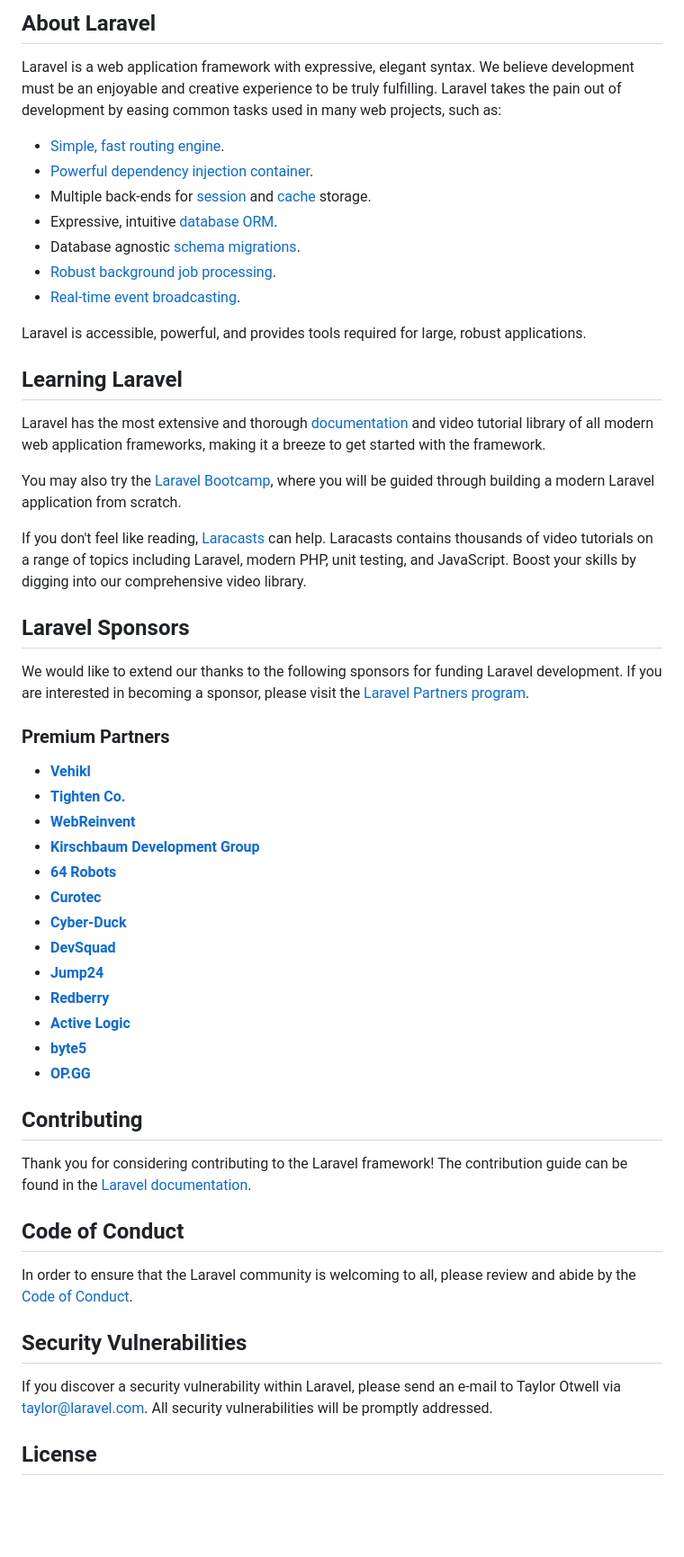
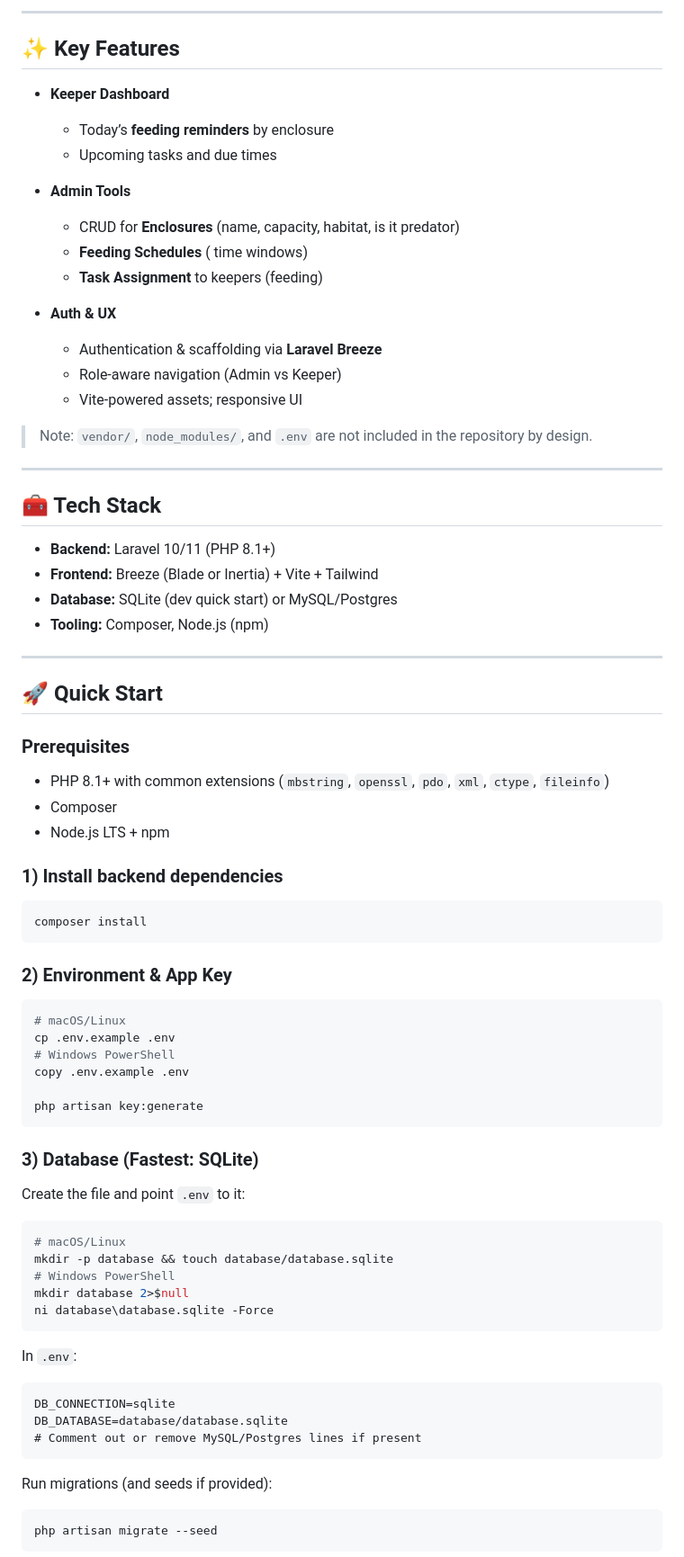
Before and after one commit to Merthadam/Zoo_manager_laravell_project, a Markdown page: README.md, the part around one of its changes. Shown at 90% size. Drawn GitHub-style; blank space fills up the shorter version.

````diff
--- a/README.md
+++ b/README.md
@@ -9,57 +4,77 @@
 
-## About Laravel
+---
 
-Laravel is a web application framework with expressive, elegant syntax. We believe development must be an enjoyable and creative experience to be truly fulfilling. Laravel takes the pain out of development by easing common tasks used in many web projects, such as:
+## ✨ Key Features
 
-- [Simple, fast routing engine](https://laravel.com/docs/routing).
-- [Powerful dependency injection container](https://laravel.com/docs/container).
-- Multiple back-ends for [session](https://laravel.com/docs/session) and [cache](https://laravel.com/docs/cache) storage.
-- Expressive, intuitive [database ORM](https://laravel.com/docs/eloquent).
-- Database agnostic [schema migrations](https://laravel.com/docs/migrations).
-- [Robust background job processing](https://laravel.com/docs/queues).
-- [Real-time event broadcasting](https://laravel.com/docs/broadcasting).
+- **Keeper Dashboard**
+  - Today’s **feeding reminders** by enclosure
+  - Upcoming tasks and due times
 
-Laravel is accessible, powerful, and provides tools required for large, robust applications.
+- **Admin Tools**
+  - CRUD for **Enclosures** (name, capacity, habitat, is it predator)
+  - **Feeding Schedules** ( time windows)
+  - **Task Assignment** to keepers (feeding)
 
-## Learning Laravel
+- **Auth & UX**
+  - Authentication & scaffolding via **Laravel Breeze**
+  - Role-aware navigation (Admin vs Keeper)
+  - Vite-powered assets; responsive UI
 
-Laravel has the most extensive and thorough [documentation](https://laravel.com/docs) and video tutorial library of all modern web application frameworks, making it a breeze to get started with the framework.
+> Note: `vendor/`, `node_modules/`, and `.env` are not included in the repository by design.
 
-You may also try the [Laravel Bootcamp](https://bootcamp.laravel.com), where you will be guided through building a modern Laravel application from scratch.
+---
 
-If you don't feel like reading, [Laracasts](https://laracasts.com) can help. Laracasts contains thousands of video tutorials on a range of topics including Laravel, modern PHP, unit testing, and JavaScript. Boost your skills by digging into our comprehensive video library.
+## 🧰 Tech Stack
 
-## Laravel Sponsors
+- **Backend:** Laravel 10/11 (PHP 8.1+)
+- **Frontend:** Breeze (Blade or Inertia) + Vite + Tailwind
+- **Database:** SQLite (dev quick start) or MySQL/Postgres
+- **Tooling:** Composer, Node.js (npm)
 
-We would like to extend our thanks to the following sponsors for funding Laravel development. If you are interested in becoming a sponsor, please visit the [Laravel Partners program](https://partners.laravel.com).
+---
 
-### Premium Partners
+## 🚀 Quick Start
 
-- **[Vehikl](https://vehikl.com/)**
-- **[Tighten Co.](https://tighten.co)**
-- **[WebReinvent](https://webreinvent.com/)**
-- **[Kirschbaum Development Group](https://kirschbaumdevelopment.com)**
-- **[64 Robots](https://64robots.com)**
-- **[Curotec](https://www.curotec.com/services/technologies/laravel/)**
-- **[Cyber-Duck](https://cyber-duck.co.uk)**
-- **[DevSquad](https://devsquad.com/hire-laravel-developers)**
-- **[Jump24](https://jump24.co.uk)**
-- **[Redberry](https://redberry.international/laravel/)**
-- **[Active Logic](https://activelogic.com)**
-- **[byte5](https://byte5.de)**
-- **[OP.GG](https://op.gg)**
+### Prerequisites
+- PHP 8.1+ with common extensions (`mbstring`, `openssl`, `pdo`, `xml`, `ctype`, `fileinfo`)
+- Composer
+- Node.js LTS + npm
 
-## Contributing
+### 1) Install backend dependencies
+```bash
+composer install
+```
 
-Thank you for considering contributing to the Laravel framework! The contribution guide can be found in the [Laravel documentation](https://laravel.com/docs/contributions).
+### 2) Environment & App Key
+```bash
+# macOS/Linux
+cp .env.example .env
+# Windows PowerShell
+copy .env.example .env
 
-## Code of Conduct
+php artisan key:generate
+```
 
-In order to ensure that the Laravel community is welcoming to all, please review and abide by the [Code of Conduct](https://laravel.com/docs/contributions#code-of-conduct).
+### 3) Database (Fastest: SQLite)
+Create the file and point `.env` to it:
 
-## Security Vulnerabilities
+```bash
+# macOS/Linux
+mkdir -p database && touch database/database.sqlite
+# Windows PowerShell
+mkdir database 2>$null
+ni database\database.sqlite -Force
+```
 
-If you discover a security vulnerability within Laravel, please send an e-mail to Taylor Otwell via [taylor@laravel.com](mailto:taylor@laravel.com). All security vulnerabilities will be promptly addressed.
+In `.env`:
+```
+DB_CONNECTION=sqlite
+DB_DATABASE=database/database.sqlite
+# Comment out or remove MySQL/Postgres lines if present
+```
 
-## License
+Run migrations (and seeds if provided):
+```bash
+php artisan migrate --seed
+```
 
````
Also changed, not shown: other parts of README.md (+86 -11 lines).
